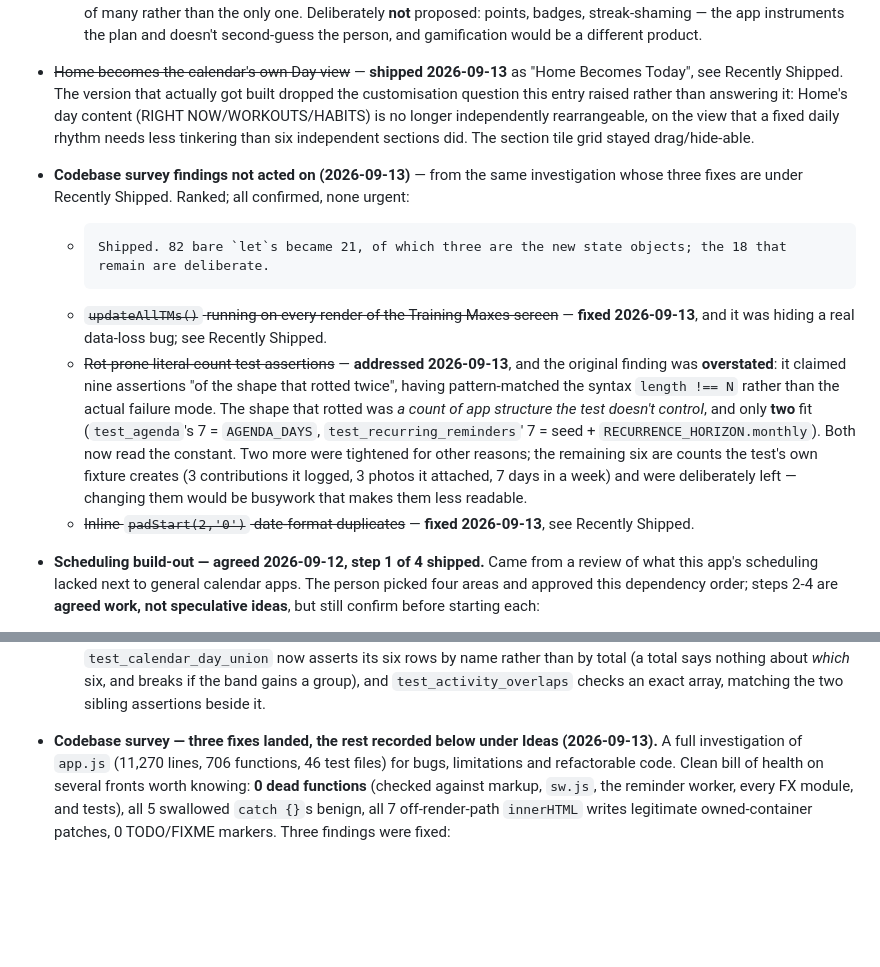
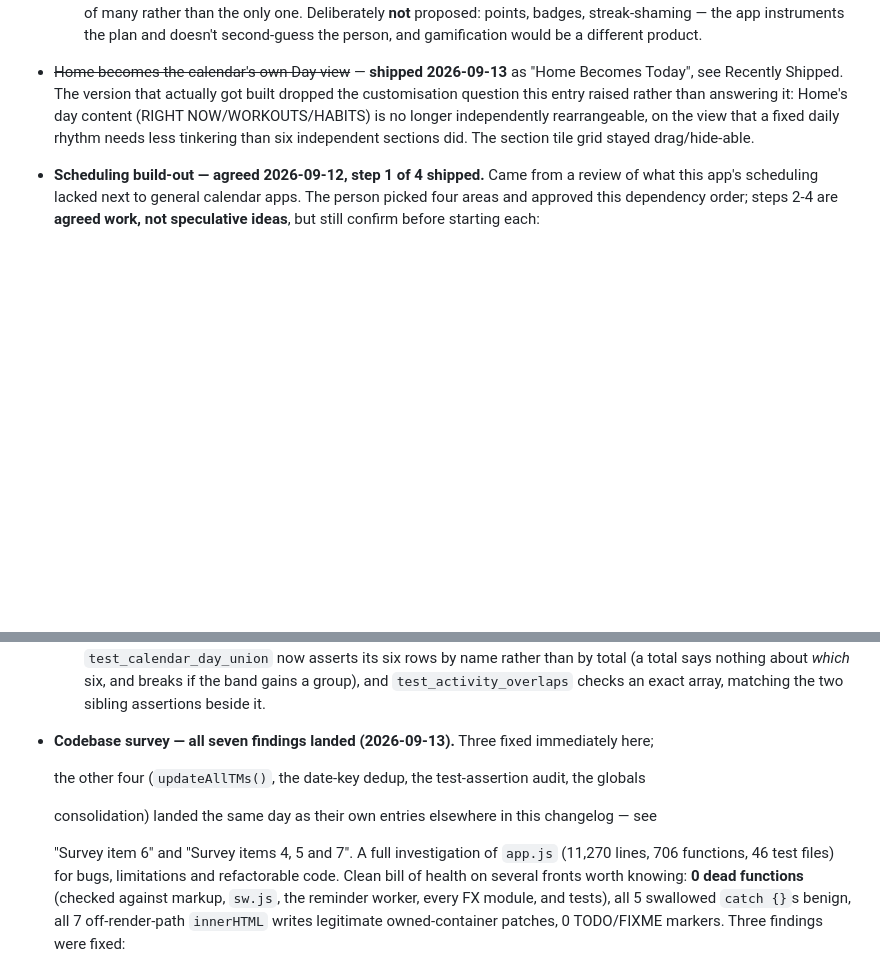
Before and after one commit to impactrobo/lifemanager, a Markdown page: docs/ROADMAP.md, 2 parts joined by grey strips. Rendered like a GitHub page; blank space fills up the shorter version.

Commit message:
ROADMAP: unify the codebase-survey entries, drop the stale duplicate
"Codebase survey findings not acted on" under Ideas worth considering
had every one of its four sub-items struck through as done, each
pointing back at Recently Shipped -- a checklist that was 100%
checked off sitting in the section for things NOT yet built. Every
item already has its own full writeup there (globals consolidation
under "Survey item 6"; updateAllTMs, the date-key dedup and the
test-assertion audit under "Survey items 4, 5 and 7"), so the Ideas
entry was pure duplication and is removed rather than corrected in
place.

The origin entry's own headline -- "three fixes landed, the rest
recorded below under Ideas" -- was stale for the same reason: the
rest has since landed too, and there's no "below under Ideas" left to
point at. Now says all seven findings landed, naming where the other
four live.

Co-Authored-By: Claude Sonnet 5 <noreply@anthropic.com>

```diff
--- a/docs/ROADMAP.md
+++ b/docs/ROADMAP.md
@@ -92,24 +92,6 @@ before starting any of these.
   longer independently rearrangeable, on the view that a fixed daily rhythm needs less tinkering
   than six independent sections did. The section tile grid stayed drag/hide-able.
 
-- **Codebase survey findings not acted on (2026-09-13)** — from the same investigation whose
-  three fixes are under Recently Shipped. Ranked; all confirmed, none urgent:
-  - ~~~82 module-level mutable globals holding all UI state~~ — **done 2026-09-13**, see Recently
-    Shipped. 82 bare `let`s became 21, of which three are the new state objects; the 18 that
-    remain are deliberate.
-  - ~~`updateAllTMs()` running on every render of the Training Maxes screen~~ — **fixed
-    2026-09-13**, and it was hiding a real data-loss bug; see Recently Shipped.
-  - ~~Rot-prone literal-count test assertions~~ — **addressed 2026-09-13**, and the original
-    finding was **overstated**: it claimed nine assertions "of the shape that rotted twice", having
-    pattern-matched the syntax `length !== N` rather than the actual failure mode. The shape that
-    rotted was *a count of app structure the test doesn't control*, and only **two** fit
-    (`test_agenda`'s 7 = `AGENDA_DAYS`, `test_recurring_reminders`' 7 = seed +
-    `RECURRENCE_HORIZON.monthly`). Both now read the constant. Two more were tightened for other
-    reasons; the remaining six are counts the test's own fixture creates (3 contributions it
-    logged, 3 photos it attached, 7 days in a week) and were deliberately left — changing them
-    would be busywork that makes them less readable.
-  - ~~Inline `padStart(2,'0')` date-format duplicates~~ — **fixed 2026-09-13**, see Recently
-    Shipped.
 - **Scheduling build-out — agreed 2026-09-12, step 1 of 4 shipped.** Came from a review of what
   this app's scheduling lacked next to general calendar apps. The person picked four areas and
   approved this dependency order; steps 2-4 are **agreed work, not speculative ideas**, but still
@@ -1177,7 +1159,13 @@ on an architecture split + a large wave of Maximalist aesthetics.
     rows by name rather than by total (a total says nothing about *which* six, and breaks if the
     band gains a group), and `test_activity_overlaps` checks an exact array, matching the two
     sibling assertions beside it.
-- **Codebase survey — three fixes landed, the rest recorded below under Ideas (2026-09-13).** A
+- **Codebase survey — all seven findings landed (2026-09-13).** Three fixed immediately here;
+
+  the other four (`updateAllTMs()`, the date-key dedup, the test-assertion audit, the globals
+
+  consolidation) landed the same day as their own entries elsewhere in this changelog — see
+
+  "Survey item 6" and "Survey items 4, 5 and 7". A
   full investigation of `app.js` (11,270 lines, 706 functions, 46 test files) for bugs,
   limitations and refactorable code. Clean bill of health on several fronts worth knowing: **0
   dead functions** (checked against markup, `sw.js`, the reminder worker, every FX module, and
```
